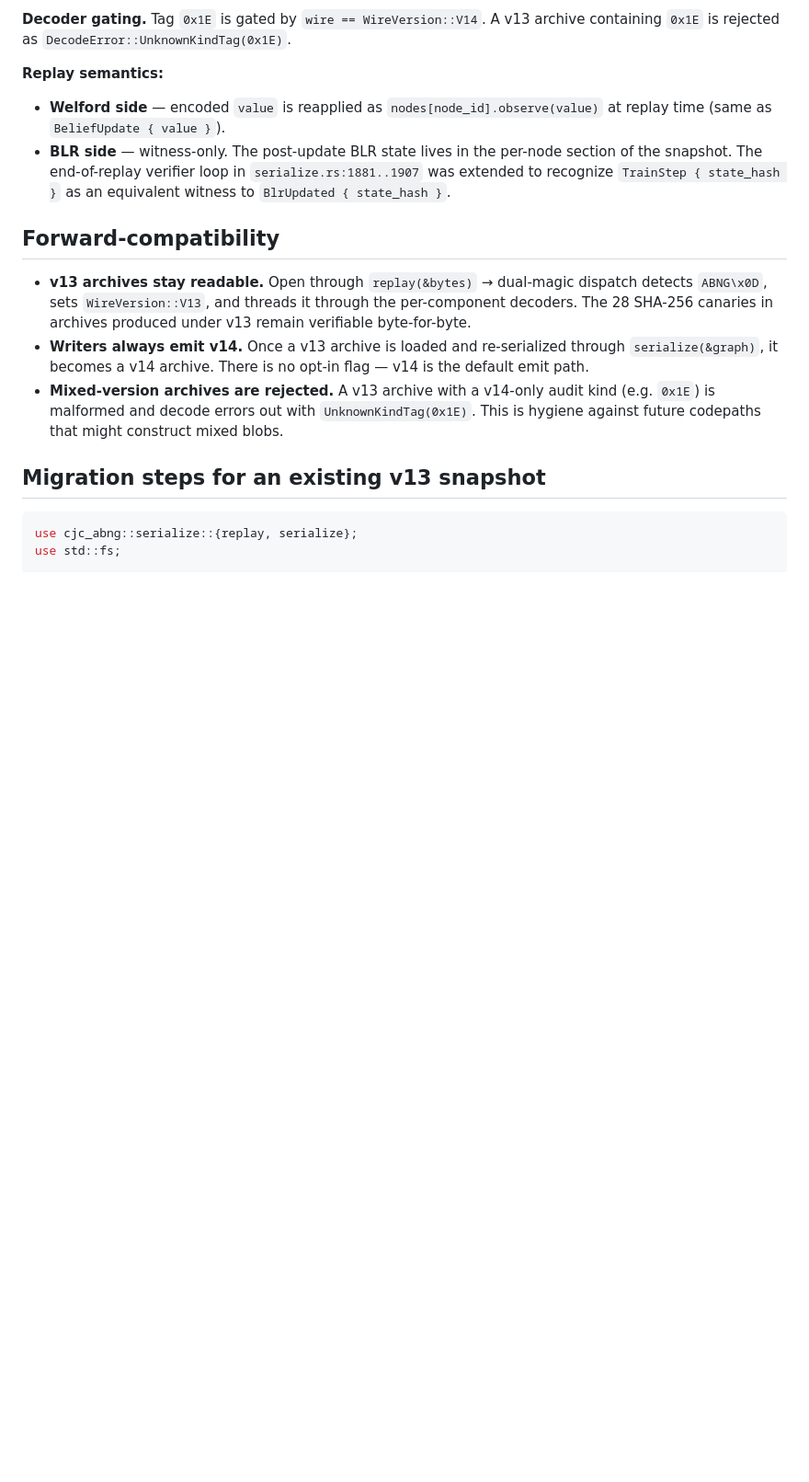
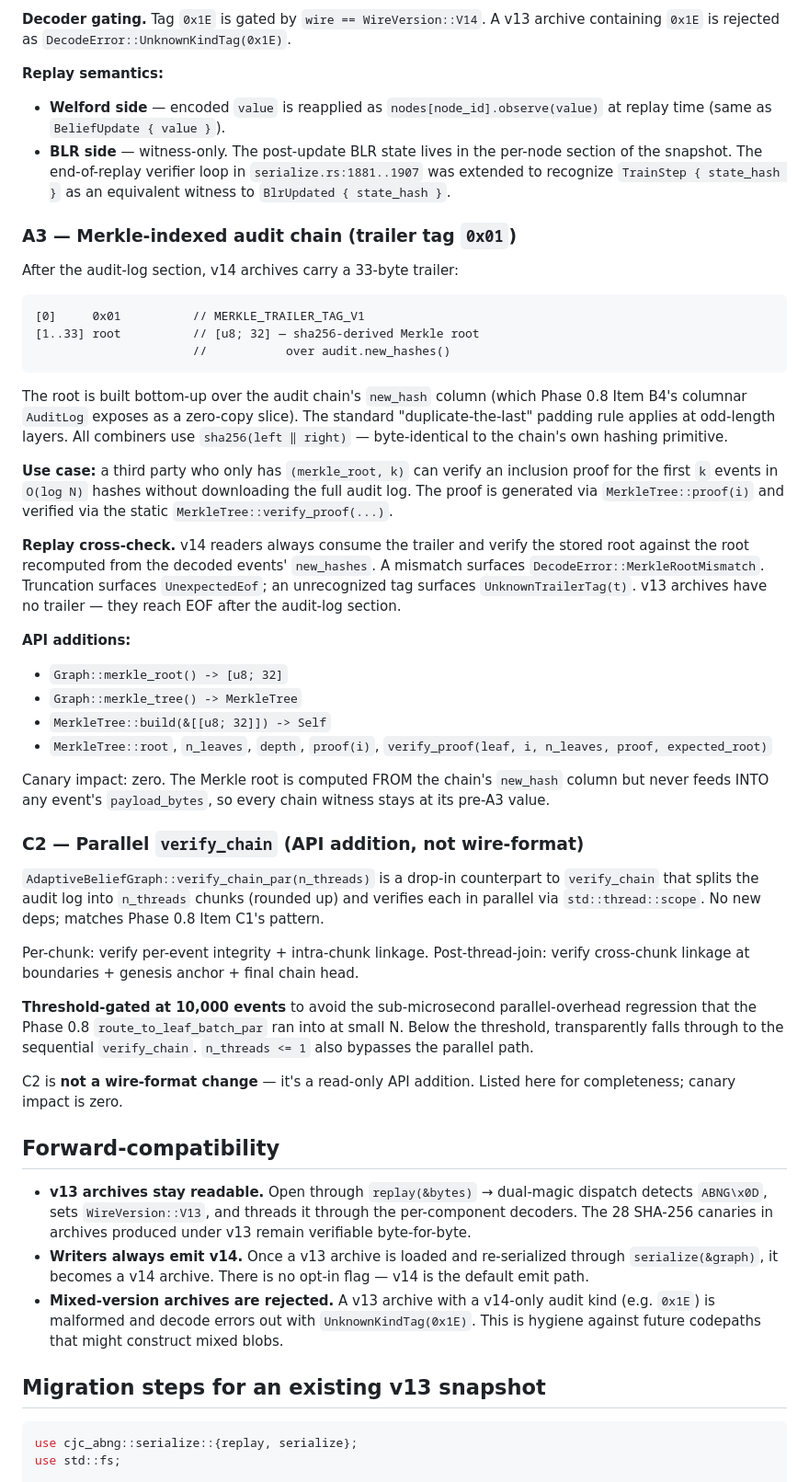
Before and after one commit to AdamEzzat1/CJC, a Markdown page: docs/abng/V14_MIGRATION.md, the part around one of its changes. Shown at 92% size. Rendered like a GitHub page; blank space fills up the shorter version.

Commit message:
docs(abng): V14_MIGRATION.md -- add A3 (Merkle) + C2 (parallel verify) sections
A3 (Merkle-indexed audit chain) and C2 (parallel `verify_chain`)
landed in commits 2a5801d and 43bf29e. Update the migration doc
so all five v14 Phase 0.8c items (A4 + A1 + A2 + A3 + C2) are
covered in one place.

* Items table: add A3 + C2 rows with canary-impact column.
* New "A3 — Merkle-indexed audit chain (trailer tag 0x01)"
  section: wire layout, use case, replay cross-check semantics,
  new `DecodeError` variants, public API surface.
* New "C2 — Parallel verify_chain (API addition, not
  wire-format)" section: threshold-gated at 10,000, fallback
  paths, no-deps justification.
* "Going forward" updated: all five v14 items shipped; D2b /
  D3 explicitly listed as the Phase 0.8 follow-ups outside the
  v14 wire bump.
* Notes that no CJC-Lang-surface builtin was added for the
  Merkle / parallel-verify APIs; they remain Rust-only.

Co-Authored-By: Claude Opus 4.7 <noreply@anthropic.com>

````diff
--- a/docs/abng/V14_MIGRATION.md
+++ b/docs/abng/V14_MIGRATION.md
@@ -114,6 +116,71 @@ A v13 archive containing `0x1E` is rejected as
   loop in `serialize.rs:1881..1907` was extended to recognize
   `TrainStep { state_hash }` as an equivalent witness to
   `BlrUpdated { state_hash }`.
+
+### A3 — Merkle-indexed audit chain (trailer tag `0x01`)
+
+After the audit-log section, v14 archives carry a 33-byte
+trailer:
+
+```
+[0]     0x01          // MERKLE_TRAILER_TAG_V1
+[1..33] root          // [u8; 32] — sha256-derived Merkle root
+                      //           over audit.new_hashes()
+```
+
+The root is built bottom-up over the audit chain's `new_hash`
+column (which Phase 0.8 Item B4's columnar `AuditLog` exposes as
+a zero-copy slice). The standard "duplicate-the-last" padding
+rule applies at odd-length layers. All combiners use
+`sha256(left ‖ right)` — byte-identical to the chain's own
+hashing primitive.
+
+**Use case:** a third party who only has `(merkle_root, k)` can
+verify an inclusion proof for the first `k` events in `O(log N)`
+hashes without downloading the full audit log. The proof is
+generated via `MerkleTree::proof(i)` and verified via the
+static `MerkleTree::verify_proof(...)`.
+
+**Replay cross-check.** v14 readers always consume the trailer
+and verify the stored root against the root recomputed from the
+decoded events' `new_hashes`. A mismatch surfaces
+`DecodeError::MerkleRootMismatch`. Truncation surfaces
+`UnexpectedEof`; an unrecognized tag surfaces
+`UnknownTrailerTag(t)`. v13 archives have no trailer — they
+reach EOF after the audit-log section.
+
+**API additions:**
+* `Graph::merkle_root() -> [u8; 32]`
+* `Graph::merkle_tree() -> MerkleTree`
+* `MerkleTree::build(&[[u8; 32]]) -> Self`
+* `MerkleTree::root`, `n_leaves`, `depth`, `proof(i)`,
+  `verify_proof(leaf, i, n_leaves, proof, expected_root)`
+
+Canary impact: zero. The Merkle root is computed FROM the
+chain's `new_hash` column but never feeds INTO any event's
+`payload_bytes`, so every chain witness stays at its pre-A3 value.
+
+### C2 — Parallel `verify_chain` (API addition, not wire-format)
+
+`AdaptiveBeliefGraph::verify_chain_par(n_threads)` is a drop-in
+counterpart to `verify_chain` that splits the audit log into
+`n_threads` chunks (rounded up) and verifies each in parallel
+via `std::thread::scope`. No new deps; matches Phase 0.8 Item
+C1's pattern.
+
+Per-chunk: verify per-event integrity + intra-chunk linkage.
+Post-thread-join: verify cross-chunk linkage at boundaries +
+genesis anchor + final chain head.
+
+**Threshold-gated at 10,000 events** to avoid the
+sub-microsecond parallel-overhead regression that the Phase 0.8
+`route_to_leaf_batch_par` ran into at small N. Below the
+threshold, transparently falls through to the sequential
+`verify_chain`. `n_threads <= 1` also bypasses the parallel
+path.
+
+C2 is **not a wire-format change** — it's a read-only API
+addition. Listed here for completeness; canary impact is zero.
 
 ## Forward-compatibility
 
````
Also changed, not shown: other parts of docs/abng/V14_MIGRATION.md (+19 -5 lines).
